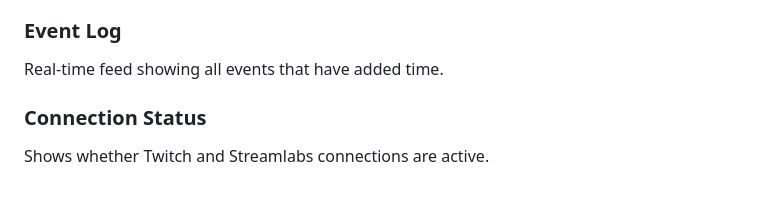
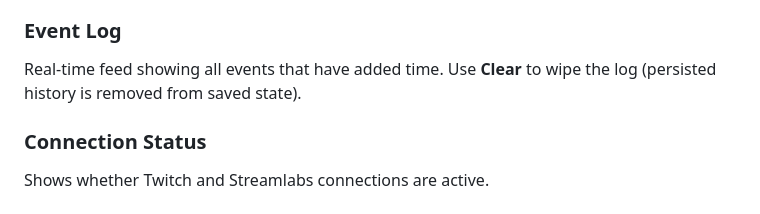
Before and after one commit to Oblividev/livvytimer, a Markdown page: README.md, the part around the change. Drawn GitHub-style.

```diff
--- a/README.md
+++ b/README.md
@@ -112,7 +112,7 @@ Set how much time each event type adds:
 - **$ per 1 min**: How many dollars of donations equal 1 minute
 
 ### Event Log
-Real-time feed showing all events that have added time.
+Real-time feed showing all events that have added time. Use **Clear** to wipe the log (persisted history is removed from saved state).
 
 ### Connection Status
 Shows whether Twitch and Streamlabs connections are active.
```
